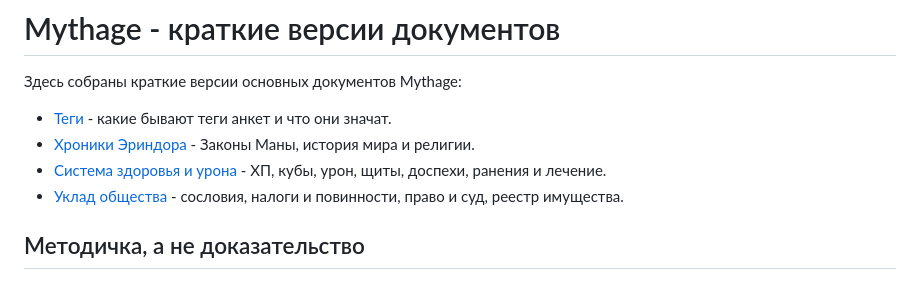
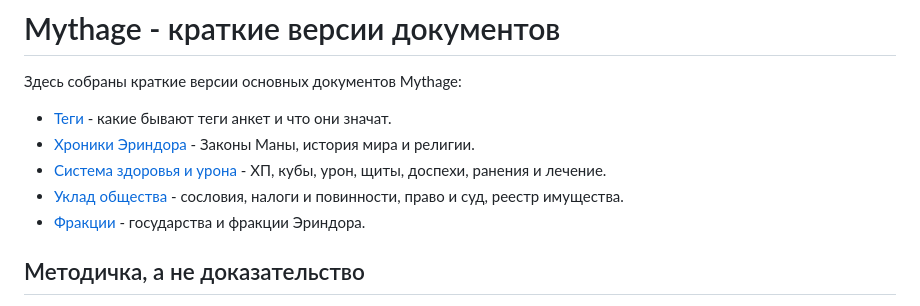
Before and after one commit to Nikothere/mythage-guide, a Markdown page: README.md, the part around the change. Rendered like a GitHub page.

```diff
--- a/README.md
+++ b/README.md
@@ -6,6 +6,7 @@
 - [Хроники Эриндора](Хроники%20Эриндора.md) - Законы Маны, история мира и религии.
 - [Система здоровья и урона](Система%20здоровья%20и%20урона.md) - ХП, кубы, урон, щиты, доспехи, ранения и лечение.
 - [Уклад общества](Уклад%20общества.md) - сословия, налоги и повинности, право и суд, реестр имущества.
+- [Фракции](Фракции.md) - государства и фракции Эриндора.
 
 ## Методичка, а не доказательство
 
```
Also changed, not shown: Фракции.md (added, +14 -0 lines), images/skalica.png (added).
